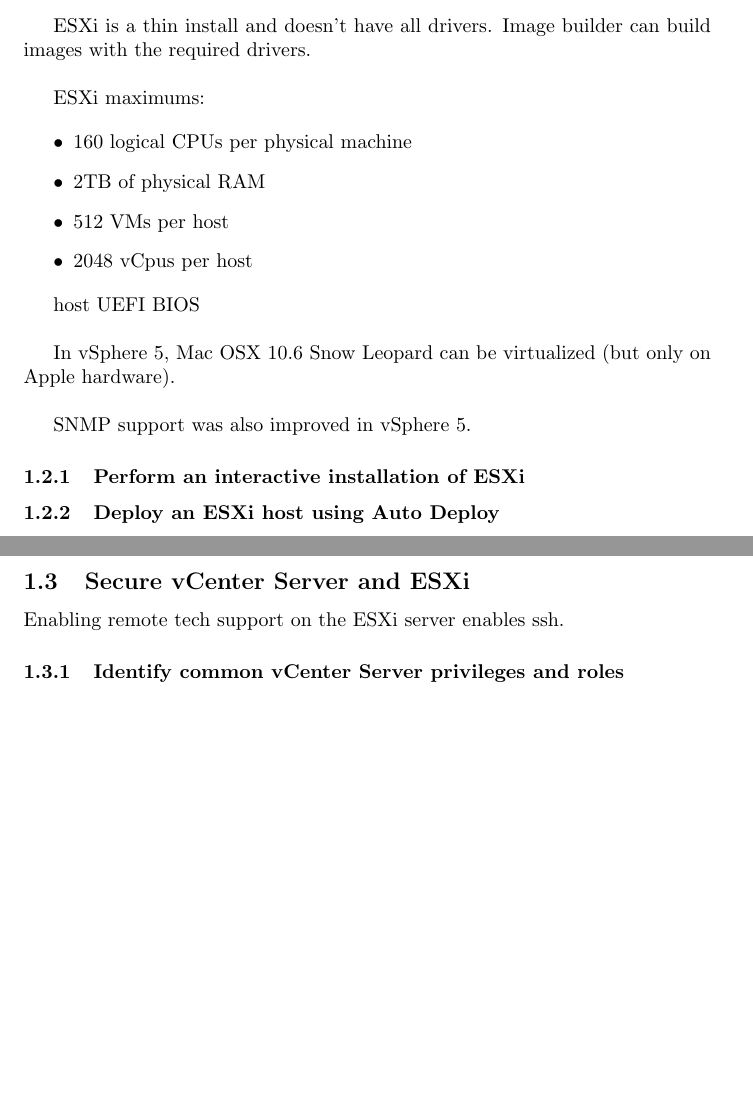
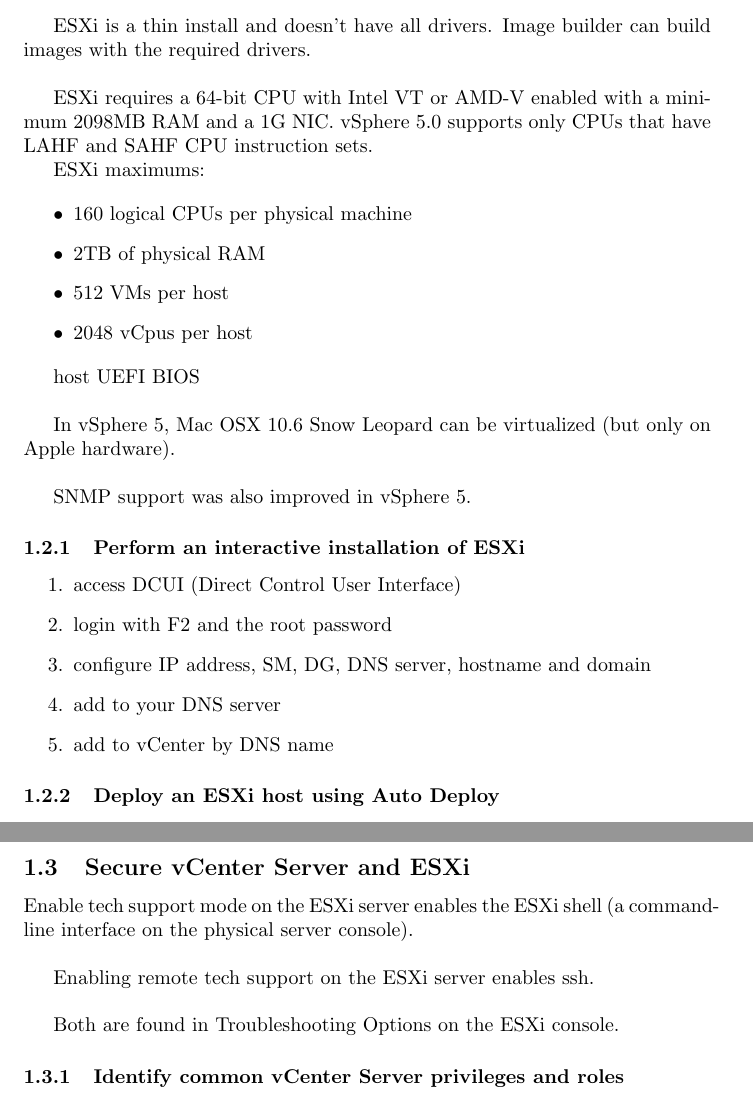
Before and after one commit to mmb/vcp_notes, a LaTeX document (vcp.tex, which reads 1.2_install_and_configure_vmware_esxi.tex, 1.4_secure_vcenter_server_and_esxi.tex): two parts of pages 10 and 13 of 61, joined at a grey line, cut so that both start at the same text, the shorter picture padded with empty space. Compiled offline with pdfLaTeX.

Commit message:
add esxi installation

```diff
--- a/1.2_install_and_configure_vmware_esxi.tex
+++ b/1.2_install_and_configure_vmware_esxi.tex
@@ -7,6 +7,9 @@
 
 ESXi is a thin install and doesn't have all drivers. Image builder can build
 images with the required drivers.\\
+
+ESXi requires a 64-bit CPU with Intel VT or AMD-V enabled with a minimum 2098MB RAM and a
+1G NIC. vSphere 5.0 supports only CPUs that have LAHF and SAHF CPU instruction sets.
 
 ESXi maximums:
 
@@ -27,6 +30,14 @@
 SNMP support was also improved in vSphere 5.
 
 \subsubsection{Perform an interactive installation of ESXi}
+
+\begin{enumerate}
+\item access DCUI (Direct Control User Interface)
+\item login with F2 and the root password
+\item configure IP address, SM, DG, DNS server, hostname and domain
+\item add to your DNS server
+\item add to vCenter by DNS name
+\end{enumerate}
 
 \subsubsection{Deploy an ESXi host using Auto Deploy}
 
--- a/1.4_secure_vcenter_server_and_esxi.tex
+++ b/1.4_secure_vcenter_server_and_esxi.tex
@@ -1,6 +1,11 @@
 \subsection{Secure vCenter Server and ESXi}
 
-Enabling remote tech support on the ESXi server enables ssh.
+Enable tech support mode on the ESXi server enables the ESXi shell (a command-line interface on
+the physical server console).\\
+
+Enabling remote tech support on the ESXi server enables ssh.\\
+
+Both are found in Troubleshooting Options on the ESXi console.
 
 \subsubsection{Identify common vCenter Server privileges and roles}
 
```
Also changed, not shown: 1.1_install_and_configure_vcenter_server.tex (+5 -2 lines).
